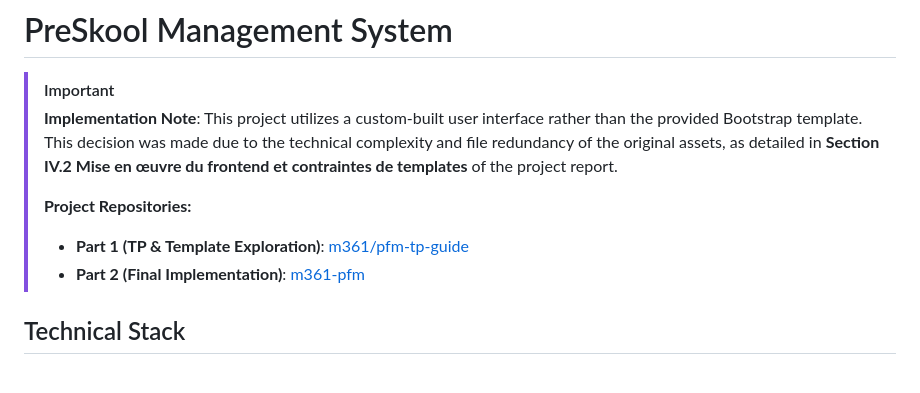
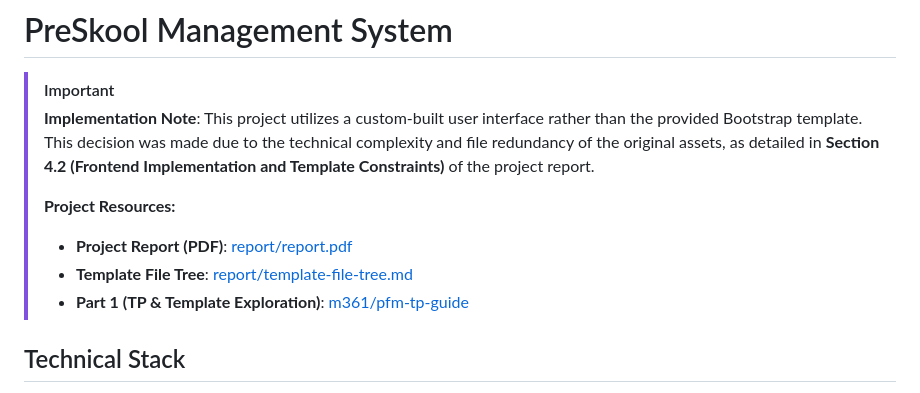
Before and after one commit to bilal-houari/m361-pfm, a Markdown page: README.md, the part around the change. GitHub-like rendering.

Commit message:
better links

```diff
--- a/README.md
+++ b/README.md
@@ -1,11 +1,12 @@
 # PreSkool Management System
 
 > [!IMPORTANT]
-> **Implementation Note**: This project utilizes a custom-built user interface rather than the provided Bootstrap template. This decision was made due to the technical complexity and file redundancy of the original assets, as detailed in **Section IV.2 Mise en œuvre du frontend et contraintes de templates** of the project report.
+> **Implementation Note**: This project utilizes a custom-built user interface rather than the provided Bootstrap template. This decision was made due to the technical complexity and file redundancy of the original assets, as detailed in **Section 4.2 (Frontend Implementation and Template Constraints)** of the project report.
 >
-> **Project Repositories:**
+> **Project Resources:**
+> - **Project Report (PDF)**: [report/report.pdf](https://github.com/bilal-houari/m361-pfm/blob/main/report/report.pdf)
+> - **Template File Tree**: [report/template-file-tree.md](https://github.com/bilal-houari/m361-pfm/blob/main/report/template-file-tree.md)
 > - **Part 1 (TP & Template Exploration)**: [m361/pfm-tp-guide](https://github.com/bilal-houari/m361/blob/main/pfm-tp-guide)
-> - **Part 2 (Final Implementation)**: [m361-pfm](https://github.com/bilal-houari/m361-pfm)
 
 ## Technical Stack
 - **Backend**: Django 6.x
```
